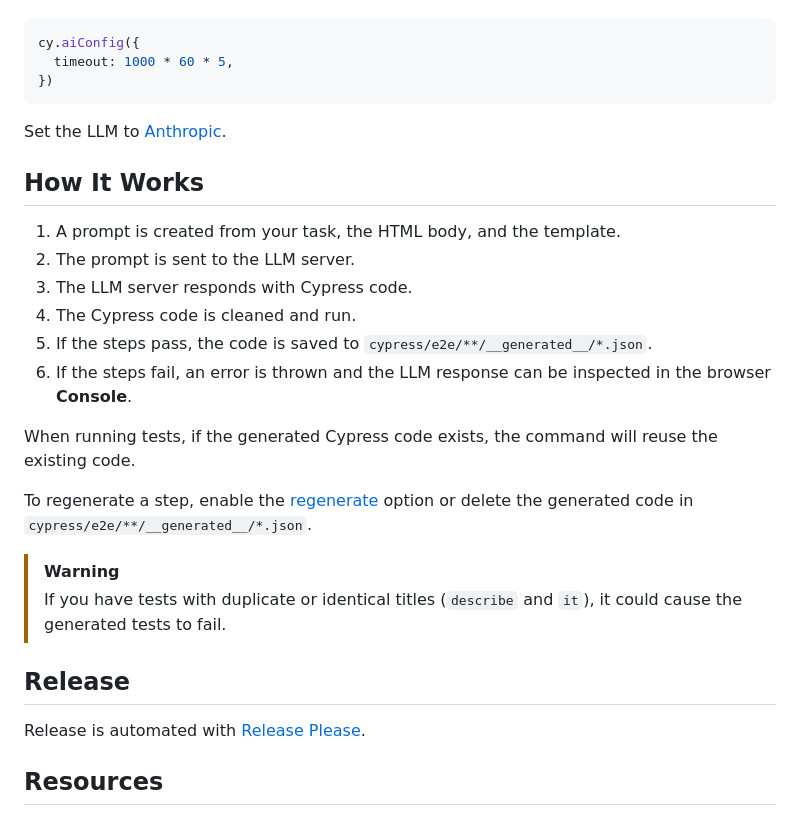
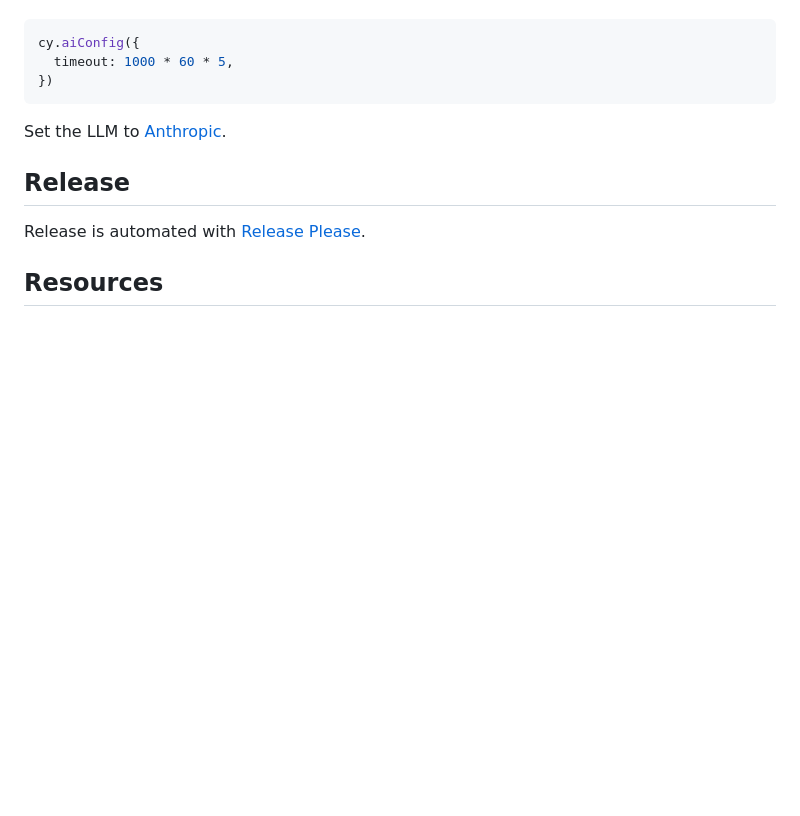
Before and after one commit to ai-action/cy-ai, a Markdown page: README.md, the part around one of its changes. Drawn GitHub-style; blank space fills up the shorter version.

```diff
--- a/README.md
+++ b/README.md
@@ -219,22 +221,6 @@ cy.aiConfig({
 
 Set the LLM to [Anthropic](https://github.com/ai-action/cy-ai/wiki/Anthropic).
 
-## How It Works
-
-1. A prompt is created from your task, the HTML body, and the template.
-2. The prompt is sent to the LLM server.
-3. The LLM server responds with Cypress code.
-4. The Cypress code is cleaned and run.
-5. If the steps pass, the code is saved to `cypress/e2e/**/__generated__/*.json`.
-6. If the steps fail, an error is thrown and the LLM response can be inspected in the browser **Console**.
-
-When running tests, if the generated Cypress code exists, the command will reuse the existing code.
-
-To regenerate a step, enable the [regenerate](#regenerate) option or delete the generated code in `cypress/e2e/**/__generated__/*.json`.
-
-> [!WARNING]
-> If you have tests with duplicate or identical titles (`describe` and `it`), it could cause the generated tests to fail.
-
 ## Release
 
 Release is automated with [Release Please](https://github.com/googleapis/release-please).
```
Also changed, not shown: other parts of README.md (+2 -0 lines).
